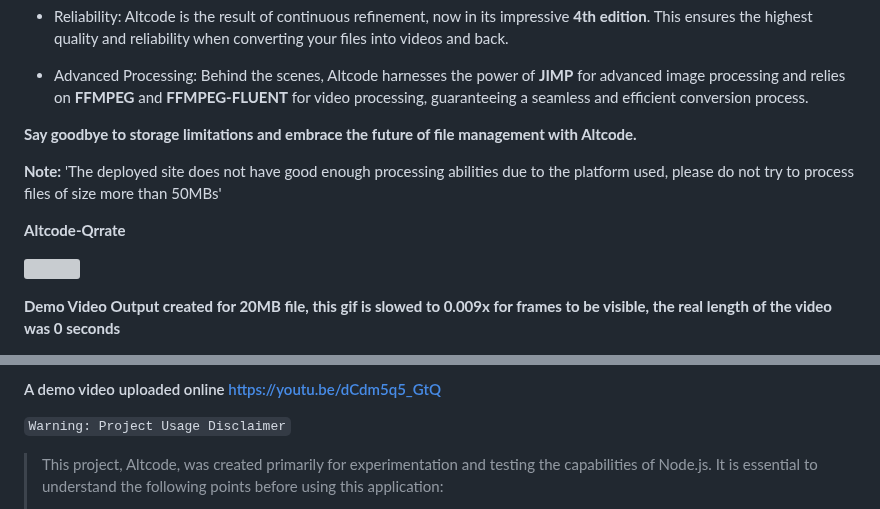
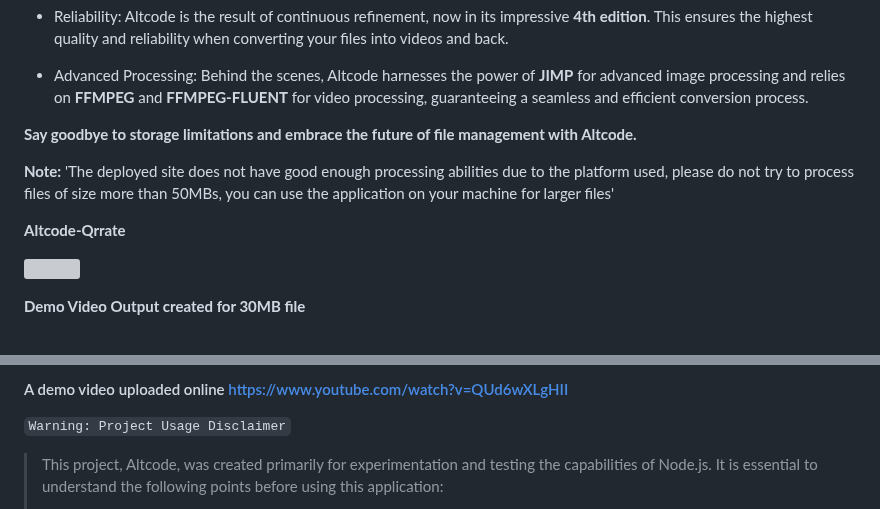
Before and after one commit to K-Daksh/altcode, a Markdown page: README.md, 2 parts joined by grey strips. GitHub-like rendering; grey boxes are pictures that could not be loaded.

Commit message:
Dormammu, I've come to bargain.

```diff
--- a/README.md
+++ b/README.md
@@ -21,12 +21,12 @@ Altcode is an open-source web application built in Node.js, designed to transfor
 __Say goodbye to storage limitations and embrace the future of file management with Altcode.__
 
 
-__Note:__ 'The deployed site does not have good enough processing abilities due to the platform used, please do not try to process files of size more than 50MBs'
+__Note:__ 'The deployed site does not have good enough processing abilities due to the platform used, please do not try to process files of size more than 50MBs, you can use the application on your machine for larger files'
 
  __Altcode-Qrrate__
 
 ![](https://github.com/K-Daksh/altcode/blob/main/forReadme/altcode-qrrate-gif.gif)
 
 
-__Demo Video Output created for 20MB file, this gif is slowed to 0.009x for frames to be visible, the real length of the video was 0 seconds__
+__Demo Video Output created for 30MB file__
 
@@ -34,7 +34,8 @@ __Demo Video Output created for 20MB file, this gif is slowed to 0.009x for fram
 
 
 
-#### A demo video uploaded online https://youtu.be/dCdm5q5_GtQ
+#### A demo video uploaded online https://www.youtube.com/watch?v=QUd6wXLgHII
+
 `Warning: Project Usage Disclaimer`
 >
 >
```
Also changed, not shown: other parts of README.md (+1 -1 lines).
